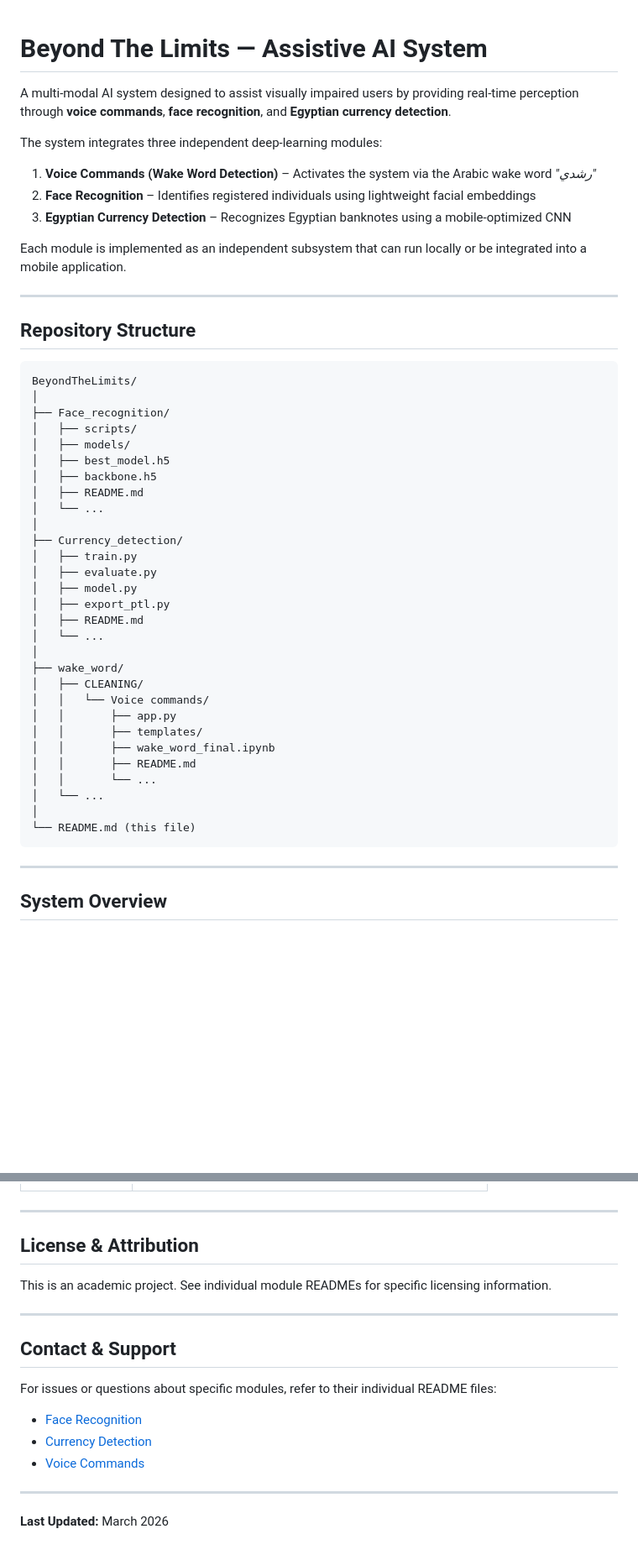
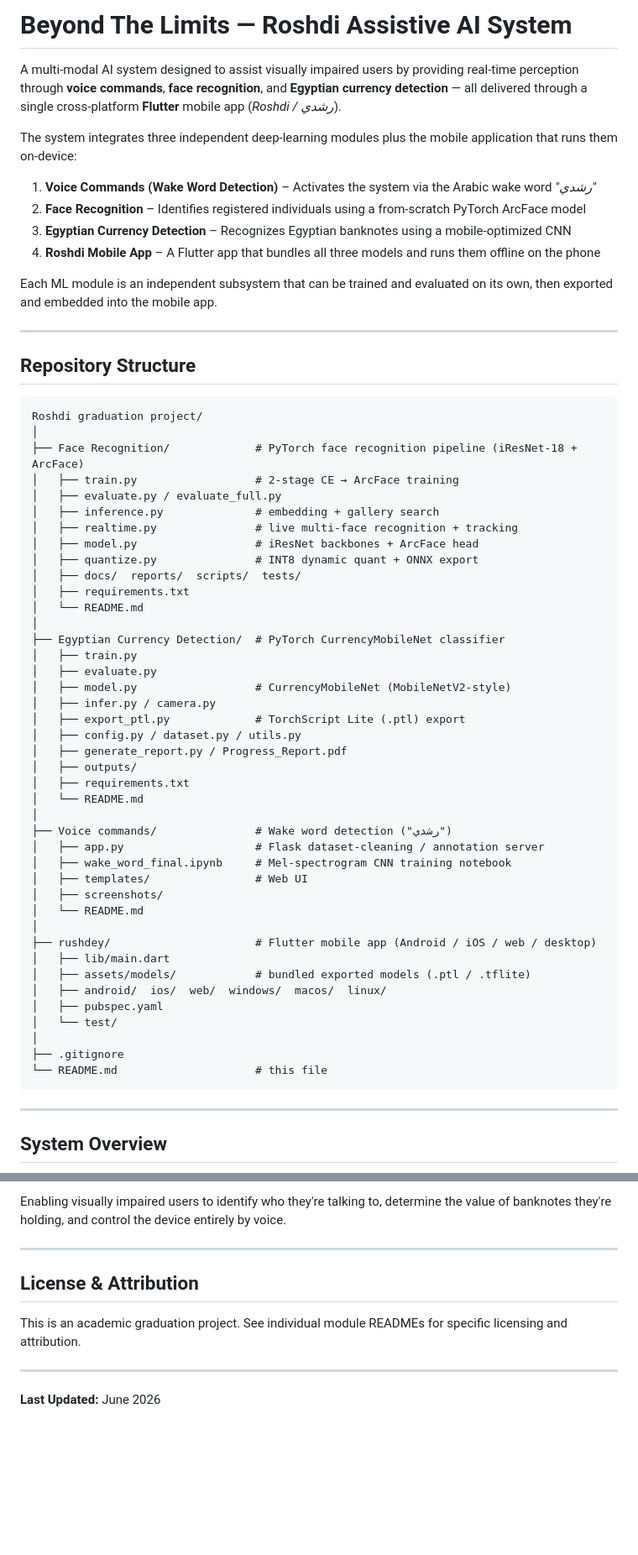
Before and after one commit to MazenBasha/-Roshdi-graduation-project-, a Markdown page: README.md, 2 parts joined by grey strips. Shown at 84% size. Drawn GitHub-style; blank space fills up the shorter version.

````diff
--- a/README.md
+++ b/README.md
@@ -1,50 +1,62 @@
+# Beyond The Limits — Roshdi Assistive AI System
 
-# Beyond The Limits — Assistive AI System
+A multi-modal AI system designed to assist visually impaired users by providing real-time perception through **voice commands**, **face recognition**, and **Egyptian currency detection** — all delivered through a single cross-platform **Flutter** mobile app (*Roshdi / رشدي*).
 
-A multi-modal AI system designed to assist visually impaired users by providing real-time perception through **voice commands**, **face recognition**, and **Egyptian currency detection**.
-
-The system integrates three independent deep-learning modules:
+The system integrates three independent deep-learning modules plus the mobile application that runs them on-device:
 
 1. **Voice Commands (Wake Word Detection)** – Activates the system via the Arabic wake word *"رشدي"*
-2. **Face Recognition** – Identifies registered individuals using lightweight facial embeddings
+2. **Face Recognition** – Identifies registered individuals using a from-scratch PyTorch ArcFace model
 3. **Egyptian Currency Detection** – Recognizes Egyptian banknotes using a mobile-optimized CNN
+4. **Roshdi Mobile App** – A Flutter app that bundles all three models and runs them offline on the phone
 
-Each module is implemented as an independent subsystem that can run locally or be integrated into a mobile application.
+Each ML module is an independent subsystem that can be trained and evaluated on its own, then exported and embedded into the mobile app.
 
 ---
 
 ## Repository Structure
 
 ```
-BeyondTheLimits/
+Roshdi graduation project/
 │
-├── Face_recognition/
-│   ├── scripts/
-│   ├── models/
-│   ├── best_model.h5
-│   ├── backbone.h5
-│   ├── README.md
-│   └── ...
+├── Face Recognition/             # PyTorch face recognition pipeline (iResNet-18 + ArcFace)
+│   ├── train.py                  # 2-stage CE → ArcFace training
+│   ├── evaluate.py / evaluate_full.py
+│   ├── inference.py              # embedding + gallery search
+│   ├── realtime.py               # live multi-face recognition + tracking
+│   ├── model.py                  # iResNet backbones + ArcFace head
+│   ├── quantize.py               # INT8 dynamic quant + ONNX export
+│   ├── docs/  reports/  scripts/  tests/
+│   ├── requirements.txt
+│   └── README.md
 │
-├── Currency_detection/
+├── Egyptian Currency Detection/  # PyTorch CurrencyMobileNet classifier
 │   ├── train.py
 │   ├── evaluate.py
-│   ├── model.py
-│   ├── export_ptl.py
-│   ├── README.md
-│   └── ...
+│   ├── model.py                  # CurrencyMobileNet (MobileNetV2-style)
+│   ├── infer.py / camera.py
+│   ├── export_ptl.py             # TorchScript Lite (.ptl) export
+│   ├── config.py / dataset.py / utils.py
+│   ├── generate_report.py / Progress_Report.pdf
+│   ├── outputs/
+│   ├── requirements.txt
+│   └── README.md
 │
-├── wake_word/
-│   ├── CLEANING/
-│   │   └── Voice commands/
-│   │       ├── app.py
-│   │       ├── templates/
-│   │       ├── wake_word_final.ipynb
-│   │       ├── README.md
-│   │       └── ...
-│   └── ...
+├── Voice commands/               # Wake word detection ("رشدي")
+│   ├── app.py                    # Flask dataset-cleaning / annotation server
+│   ├── wake_word_final.ipynb     # Mel-spectrogram CNN training notebook
+│   ├── templates/                # Web UI
+│   ├── screenshots/
+│   └── README.md
 │
-└── README.md (this file)
+├── rushdey/                      # Flutter mobile app (Android / iOS / web / desktop)
+│   ├── lib/main.dart
+│   ├── assets/models/            # bundled exported models (.ptl / .tflite)
+│   ├── android/  ios/  web/  windows/  macos/  linux/
+│   ├── pubspec.yaml
+│   └── test/
+│
+├── .gitignore
+└── README.md                     # this file
 ```
 
 ---
@@ -593,20 +319,11 @@ This will enable **visually impaired users** to:
+Enabling visually impaired users to identify who they're talking to, determine the value of banknotes they're holding, and control the device entirely by voice.
 
 ---
 
 ## License & Attribution
 
-This is an academic project. See individual module READMEs for specific licensing information.
+This is an academic graduation project. See individual module READMEs for specific licensing and attribution.
 
 ---
 
-## Contact & Support
-
-For issues or questions about specific modules, refer to their individual README files:
-
-- [Face Recognition](Face_recognition/README.md)
-- [Currency Detection](Currency_detection/README.md)
-- [Voice Commands](wake_word/CLEANING/Voice%20commands/README.md)
-
----
-
-**Last Updated:** March 2026
+**Last Updated:** June 2026
````
Also changed, not shown: other parts of README.md (+138 -424 lines).
